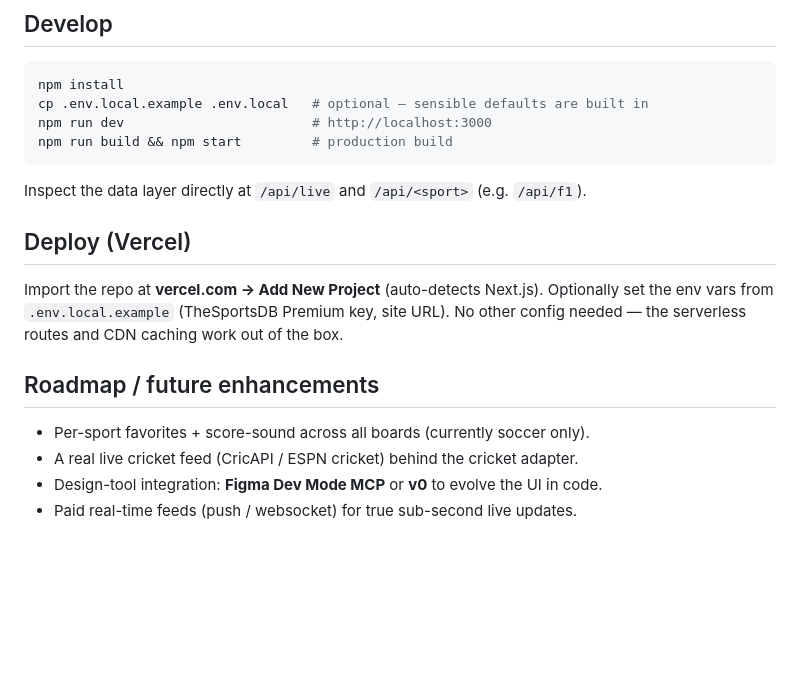
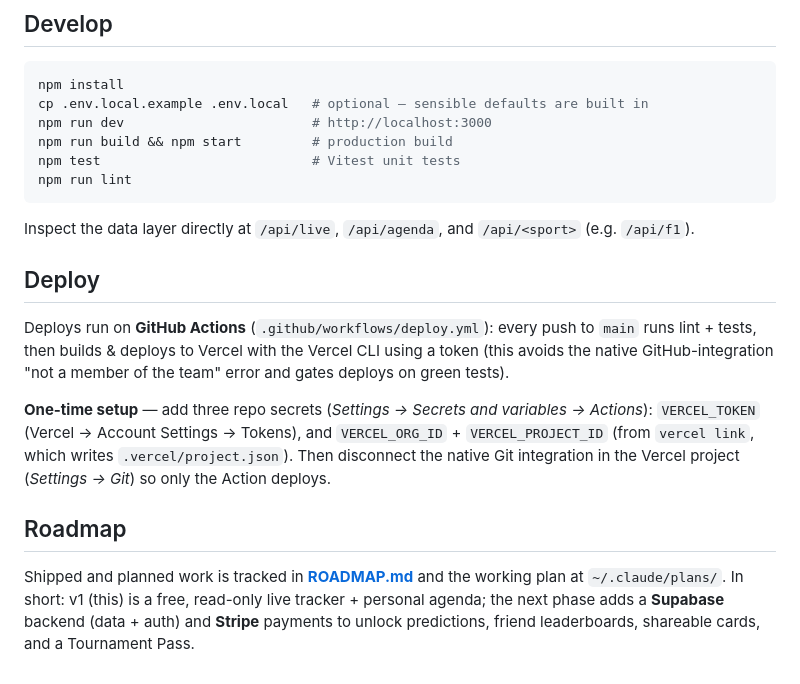
Before and after one commit to Varun-C07/liveleague, a Markdown page: README.md, the part around one of its changes. Drawn GitHub-style; blank space fills up the shorter version.

````diff
--- a/README.md
+++ b/README.md
@@ -60,19 +87,26 @@ npm install
 cp .env.local.example .env.local   # optional — sensible defaults are built in
 npm run dev                        # http://localhost:3000
 npm run build && npm start         # production build
+npm test                           # Vitest unit tests
+npm run lint
 ```
 
-Inspect the data layer directly at `/api/live` and `/api/<sport>` (e.g. `/api/f1`).
+Inspect the data layer directly at `/api/live`, `/api/agenda`, and `/api/<sport>` (e.g. `/api/f1`).
 
-## Deploy (Vercel)
+## Deploy
 
-Import the repo at **vercel.com → Add New Project** (auto-detects Next.js). Optionally set
-the env vars from `.env.local.example` (TheSportsDB Premium key, site URL). No other config
-needed — the serverless routes and CDN caching work out of the box.
+Deploys run on **GitHub Actions** (`.github/workflows/deploy.yml`): every push to `main` runs
+lint + tests, then builds & deploys to Vercel with the Vercel CLI using a token (this avoids the
+native GitHub-integration "not a member of the team" error and gates deploys on green tests).
 
-## Roadmap / future enhancements
+**One-time setup** — add three repo secrets (*Settings → Secrets and variables → Actions*):
+`VERCEL_TOKEN` (Vercel → Account Settings → Tokens), and `VERCEL_ORG_ID` + `VERCEL_PROJECT_ID`
+(from `vercel link`, which writes `.vercel/project.json`). Then disconnect the native Git
+integration in the Vercel project (*Settings → Git*) so only the Action deploys.
 
-- Per-sport favorites + score-sound across all boards (currently soccer only).
-- A real live cricket feed (CricAPI / ESPN cricket) behind the cricket adapter.
-- Design-tool integration: **Figma Dev Mode MCP** or **v0** to evolve the UI in code.
-- Paid real-time feeds (push / websocket) for true sub-second live updates.
+## Roadmap
+
+Shipped and planned work is tracked in **[ROADMAP.md](./ROADMAP.md)** and the working plan at
+`~/.claude/plans/`. In short: v1 (this) is a free, read-only live tracker + personal agenda;
+the next phase adds a **Supabase** backend (data + auth) and **Stripe** payments to unlock
+predictions, friend leaderboards, shareable cards, and a Tournament Pass.
````
Also changed, not shown: other parts of README.md (+48 -21 lines), CLAUDE.md (added, +70 -0 lines), ROADMAP.md (added, +70 -0 lines).
